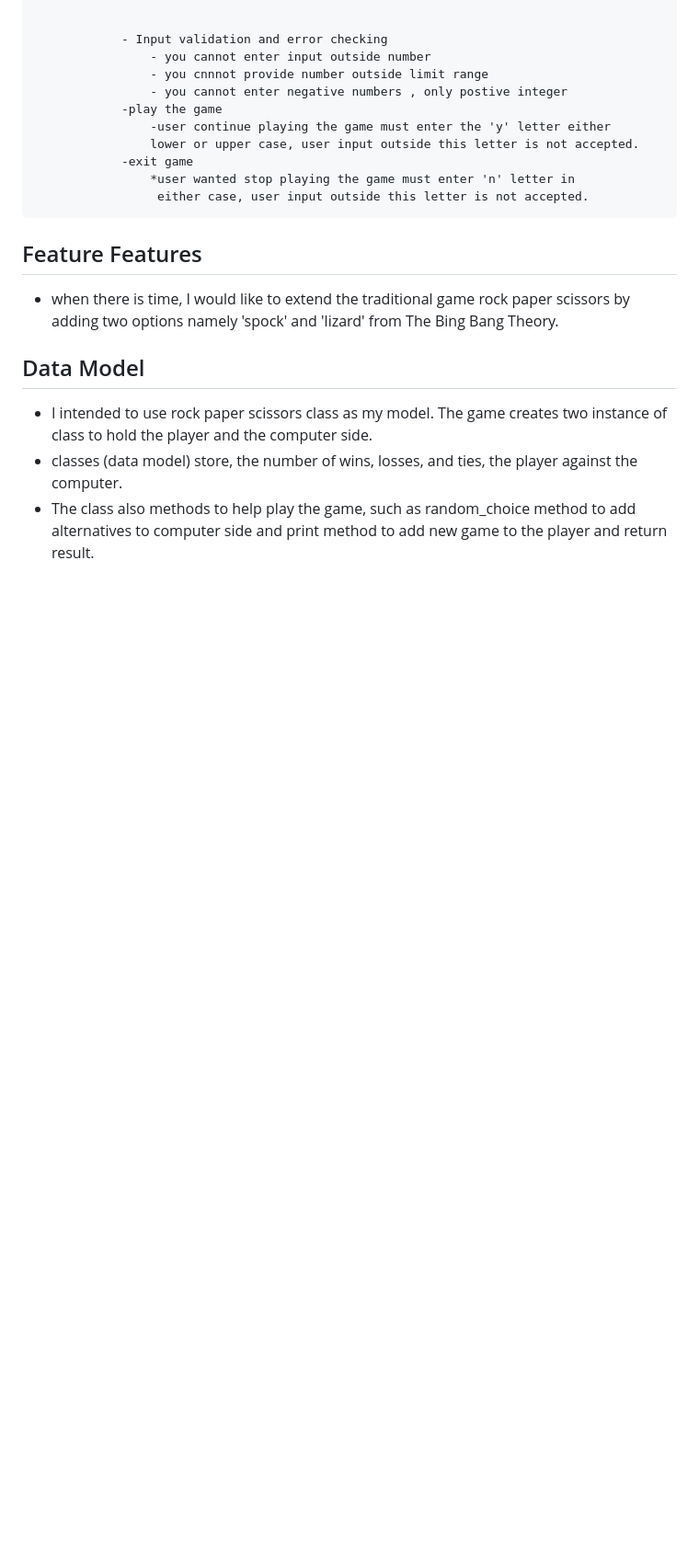
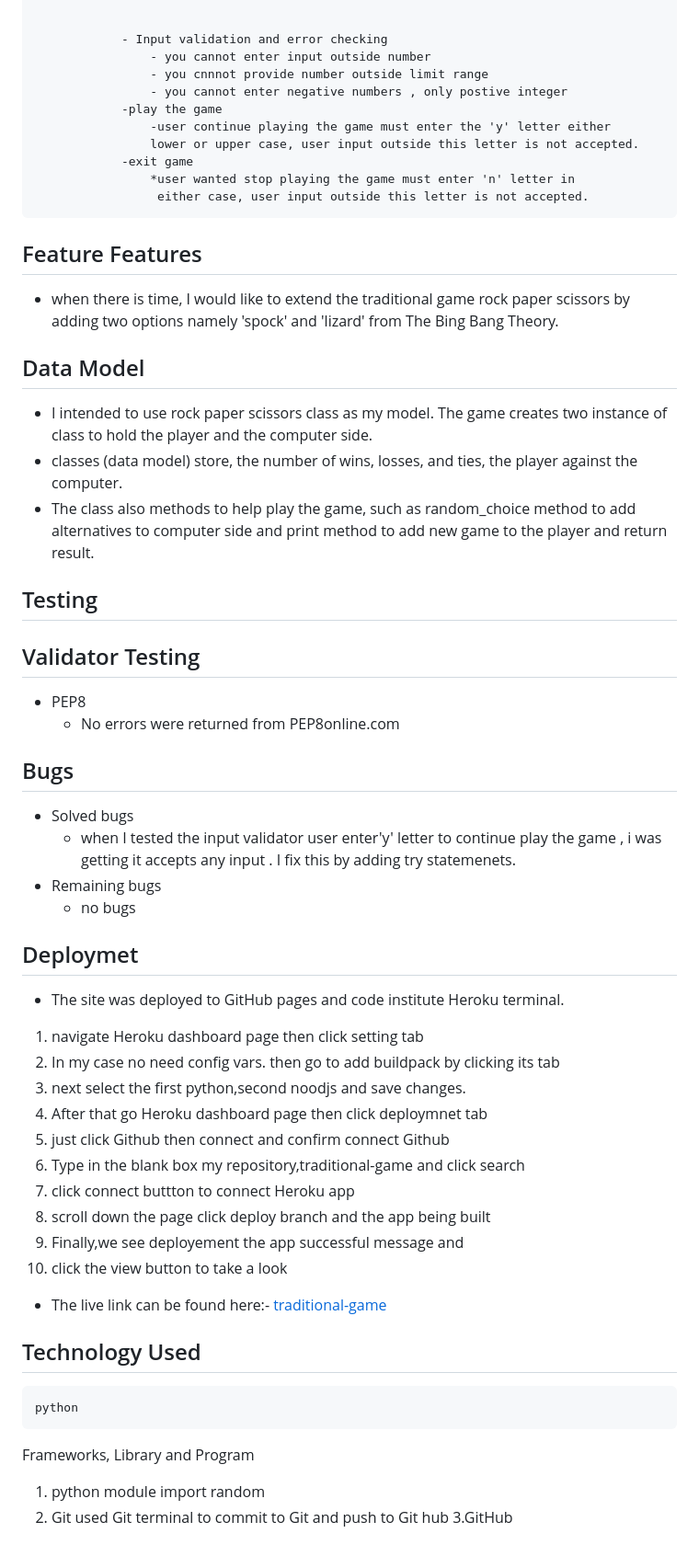
Before and after one commit to Tamirucode/traditional-game, a Markdown page: README.md, the part around the change. Shown: that part at 92% size. Drawn GitHub-style; blank space fills up the shorter version.

Commit message:
Add testing and deploynment information to README.md

```diff
--- a/README.md
+++ b/README.md
@@ -53,3 +53,38 @@ The winner is
     of class to hold  the player and the computer side.
 - classes (data model) store, the number of wins, losses, and ties, the player against the computer.
 - The class also methods to help play the game, such as random_choice method to add alternatives to computer side and print method to add new game to the player and return result.
+
+## Testing
+
+
+## Validator Testing
+  - PEP8
+	  - No errors were returned from PEP8online.com
+## Bugs
+  - Solved bugs
+      - when I tested the input validator user enter'y' letter to continue  play the game , i was getting it accepts any input . I fix this by adding try statemenets.
+  - Remaining bugs
+	  - no bugs
+
+## Deploymet
+ - The site was deployed to GitHub pages and code institute Heroku terminal.
+1. navigate Heroku  dashboard page  then click setting tab
+2. In my case no need config vars. then go to add buildpack by clicking its tab
+3. next select the first python,second noodjs and save changes.
+4. After  that go Heroku dashboard page  then click deploymnet tab
+5. just click Github then connect and confirm connect Github
+6. Type in the blank box my repository,traditional-game and click search
+7. click connect buttton to connect Heroku app
+8. scroll down the page click deploy branch and the app being built
+9. Finally,we see deployement the app successful message and
+10. click the view button to take a look
+- The live link can be found here:- [traditional-game](https://traditional-play.herokuapp.com/)
+
+## Technology Used
+ 	python
+Frameworks, Library and Program
+1. python module
+	import random
+2. Git
+	used Git terminal to commit to Git and push to Git hub
+3.GitHub
```
